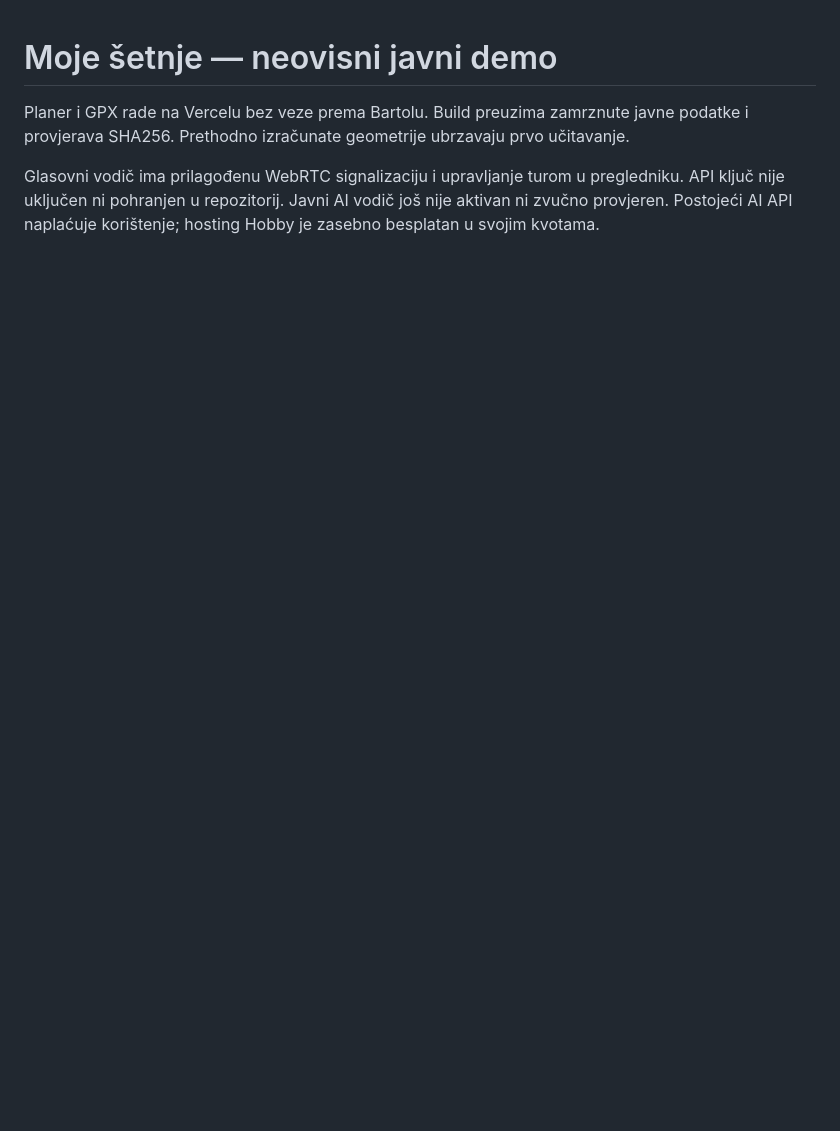
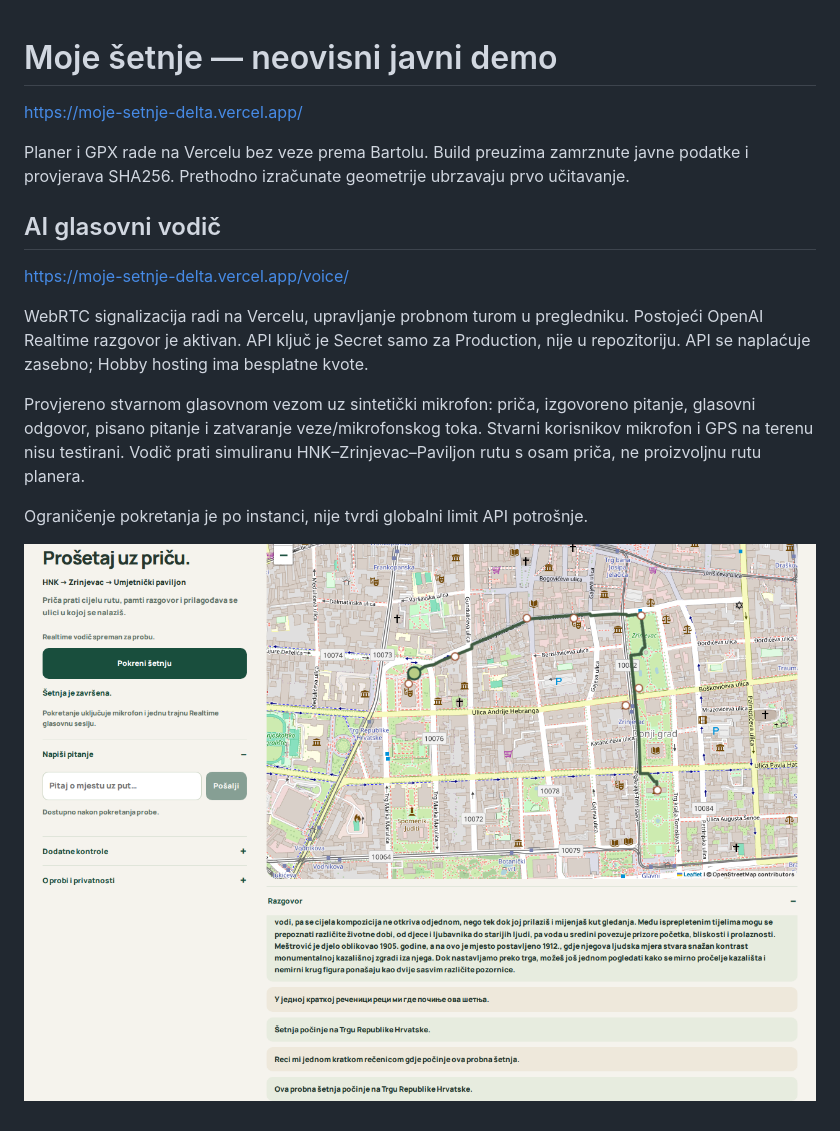
Before and after one commit to barebucan/dataton-moje-setnje-demo, a Markdown page: README.md, the part around the change. Drawn GitHub-style; pictures changed too: proof/voice-live.png (added); blank space fills up the shorter version.

Commit message:
Record live public voice verification and deployment build

```diff
--- a/README.md
+++ b/README.md
@@ -1,5 +1,17 @@
 # Moje šetnje — neovisni javni demo
+
+https://moje-setnje-delta.vercel.app/
 
 Planer i GPX rade na Vercelu bez veze prema Bartolu. Build preuzima zamrznute javne podatke i provjerava SHA256. Prethodno izračunate geometrije ubrzavaju prvo učitavanje.
 
-Glasovni vodič ima prilagođenu WebRTC signalizaciju i upravljanje turom u pregledniku. API ključ nije uključen ni pohranjen u repozitorij. Javni AI vodič još nije aktivan ni zvučno provjeren. Postojeći AI API naplaćuje korištenje; hosting Hobby je zasebno besplatan u svojim kvotama.
+## AI glasovni vodič
+
+https://moje-setnje-delta.vercel.app/voice/
+
+WebRTC signalizacija radi na Vercelu, upravljanje probnom turom u pregledniku. Postojeći OpenAI Realtime razgovor je aktivan. API ključ je Secret samo za Production, nije u repozitoriju. API se naplaćuje zasebno; Hobby hosting ima besplatne kvote.
+
+Provjereno stvarnom glasovnom vezom uz sintetički mikrofon: priča, izgovoreno pitanje, glasovni odgovor, pisano pitanje i zatvaranje veze/mikrofonskog toka. Stvarni korisnikov mikrofon i GPS na terenu nisu testirani. Vodič prati simuliranu HNK–Zrinjevac–Paviljon rutu s osam priča, ne proizvoljnu rutu planera.
+
+Ograničenje pokretanja je po instanci, nije tvrdi globalni limit API potrošnje.
+
+![Provjeren javni vodič](proof/voice-live.png)
```
Also changed, not shown: 1 other file.
